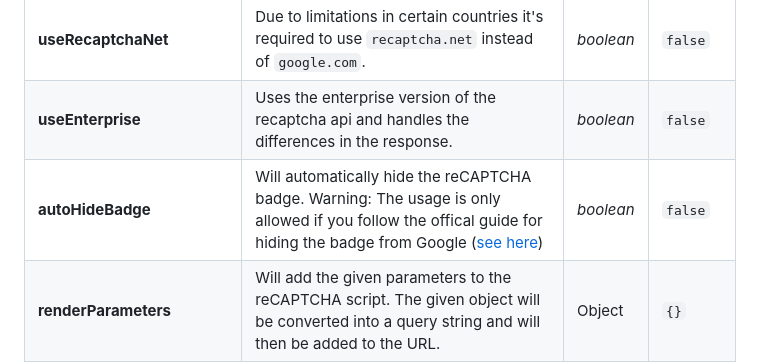
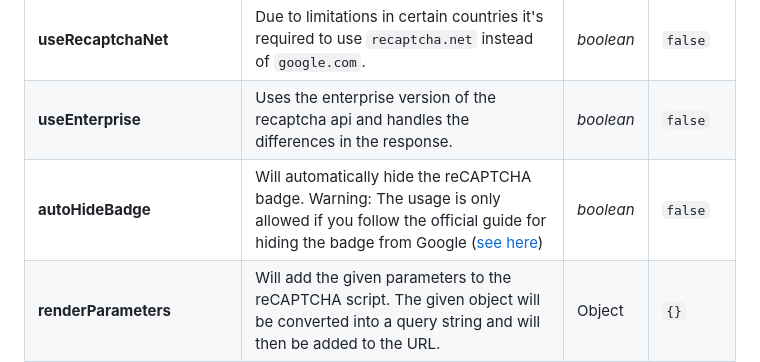
Before and after one commit to abinnovision/recaptcha-v3, a Markdown page: README.md, the part around the change. GitHub-like rendering.

Commit message:
docs: fix typo in README.md (#937)
Fix a minor typo in the readme.

```diff
--- a/README.md
+++ b/README.md
@@ -61,7 +61,7 @@ Therefore the loader offers optional options for additional configuration:
 | ---------------------------- | ---------------------------------------------------------------------------------------------------------------------------------------------------------------------------------------------------------------------------------------------------------------------- | --------- | ------------- |
 | **useRecaptchaNet**          | Due to limitations in certain countries it's required to use `recaptcha.net` instead of `google.com`.                                                                                                                                                                  | _boolean_ | `false`       |
 | **useEnterprise**            | Uses the enterprise version of the recaptcha api and handles the differences in the response.                                                                                                                                                                          | _boolean_ | `false`       |
-| **autoHideBadge**            | Will automatically hide the reCAPTCHA badge. Warning: The usage is only allowed if you follow the offical guide for hiding the badge from Google ([see here](https://developers.google.com/recaptcha/docs/faq#id-like-to-hide-the-recaptcha-v3-badge-what-is-allowed)) | _boolean_ | `false`       |
+| **autoHideBadge**            | Will automatically hide the reCAPTCHA badge. Warning: The usage is only allowed if you follow the official guide for hiding the badge from Google ([see here](https://developers.google.com/recaptcha/docs/faq#id-like-to-hide-the-recaptcha-v3-badge-what-is-allowed)) | _boolean_ | `false`       |
 | **renderParameters**         | Will add the given parameters to the reCAPTCHA script. The given object will be converted into a query string and will then be added to the URL.                                                                                                                       | Object    | `{}`          |
 | **explicitRenderParameters** | Will set the parameters to the explicit rendering. [See here](#explicit-render-parameters)                                                                                                                                                                             | Object    | `{}`          |
 
```
